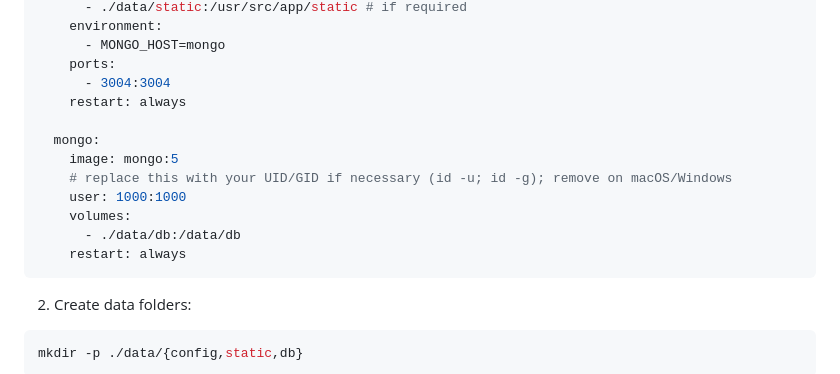
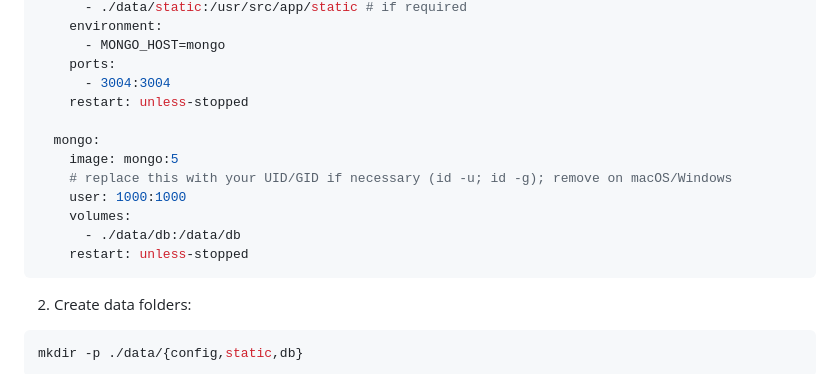
Before and after one commit to gbv/login-server, a Markdown page: docker/README.md, the part around the change. Drawn GitHub-style.

Commit message:
Adjust Docker README

````diff
--- a/docker/README.md
+++ b/docker/README.md
@@ -36,7 +36,7 @@ services:
       - MONGO_HOST=mongo
     ports:
       - 3004:3004
-    restart: always
+    restart: unless-stopped
 
   mongo:
     image: mongo:5
@@ -44,7 +44,7 @@ services:
     user: 1000:1000
     volumes:
       - ./data/db:/data/db
-    restart: always
+    restart: unless-stopped
 ```
 
 2. Create data folders:
````
